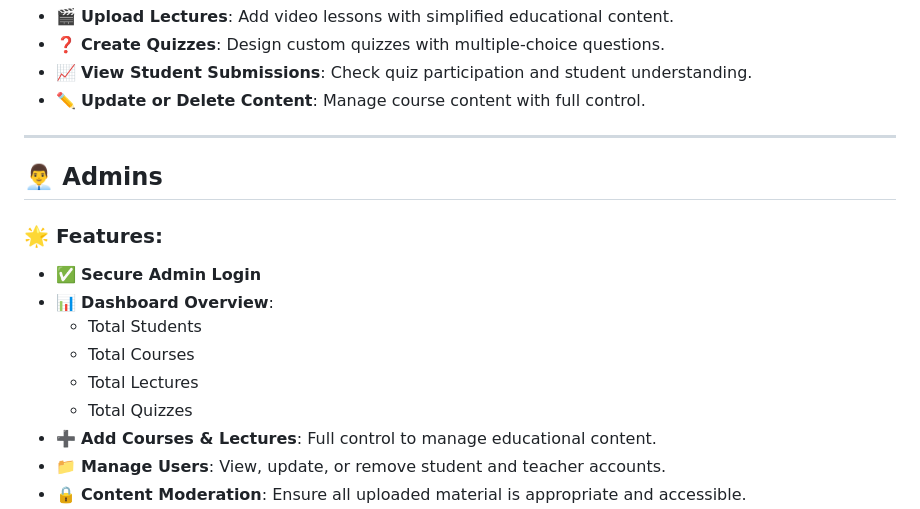
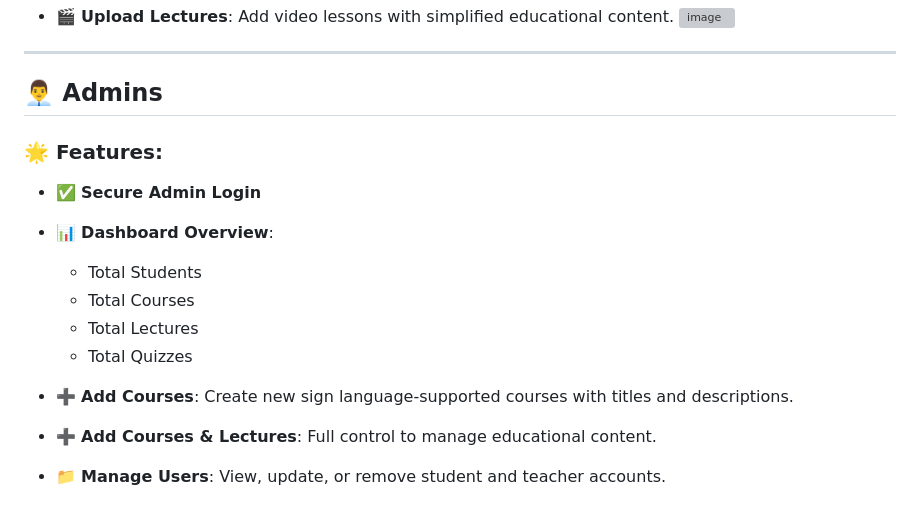
Before and after one commit to Aymen016/Gesteroic, a Markdown page: README.md, the part around one of its changes. Drawn GitHub-style; grey boxes are pictures that could not be loaded.

```diff
--- a/README.md
+++ b/README.md
@@ -62,7 +73,5 @@
 - 🎬 **Upload Lectures**: Add video lessons with simplified educational content.
-- ❓ **Create Quizzes**: Design custom quizzes with multiple-choice questions.
-- 📈 **View Student Submissions**: Check quiz participation and student understanding.
-- ✏️ **Update or Delete Content**: Manage course content with full control.
+![image](https://github.com/user-attachments/assets/96a47fd1-f18a-403f-bd83-225f134e600e)
 
 ---
 
@@ -75,6 +84,8 @@
   - Total Courses
   - Total Lectures
   - Total Quizzes
+- ➕ **Add Courses**: Create new sign language-supported courses with titles and descriptions.
+
 - ➕ **Add Courses & Lectures**: Full control to manage educational content.
 - 📁 **Manage Users**: View, update, or remove student and teacher accounts.
 - 🔒 **Content Moderation**: Ensure all uploaded material is appropriate and accessible.
```
Also changed, not shown: other parts of README.md (+12 -1 lines).
